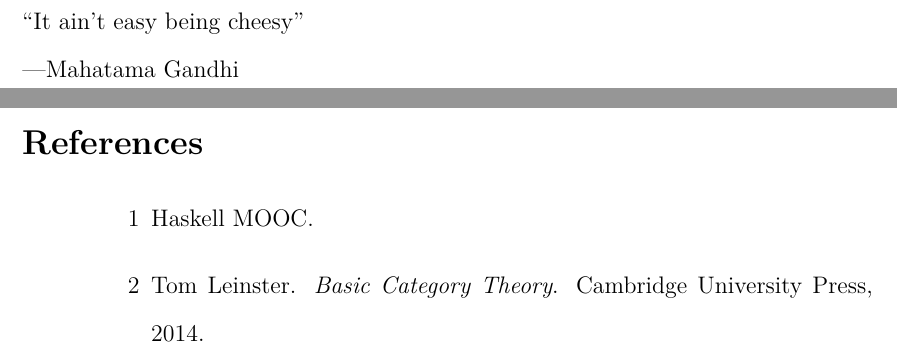
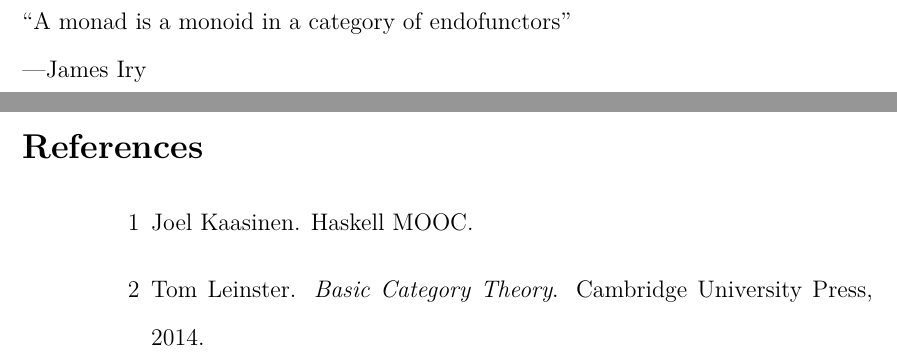
Before and after one commit to PixelSergey/BSc-Thesis, a LaTeX thesis (thesis.tex, which reads zotero.bib): two parts of pages 2 and 10 of 10, joined at a grey line, cut at the place of the change. Compiled offline with pdfLaTeX.

```diff
--- a/thesis.tex
+++ b/thesis.tex
@@ -14,7 +14,6 @@
 \usepackage{amsfonts}
 \usepackage{mathrsfs}
 \usepackage[footnotesize,bf]{caption} % For more control over figure captions
-\usepackage{subfiles}
 
 \graphicspath{{images/}}
 
@@ -78,8 +77,9 @@
 \numberofpagesinformation{\numberofpages\ pages}
 \classification{}
 \keywords{Category theory, abstraction, Haskell}
-\quoting{``It ain't easy being cheesy'' \\---Mahatama Gandhi}
+\quoting{``A monad is a monoid in a category of endofunctors'' \\---James Iry}
 
+\usepackage{subfiles}
 \begin{document}
 
 \maketitle
--- a/zotero.bib
+++ b/zotero.bib
@@ -3,6 +3,7 @@
 	title = {Haskell {MOOC}},
 	url = {https://haskell.mooc.fi/},
 	urldate = {2024-03-13},
+	author = {Kaasinen, Joel},
 }
 
 @misc{hask,
```
Also changed, not shown: sections/ch1.tex (+1 -0 lines).
